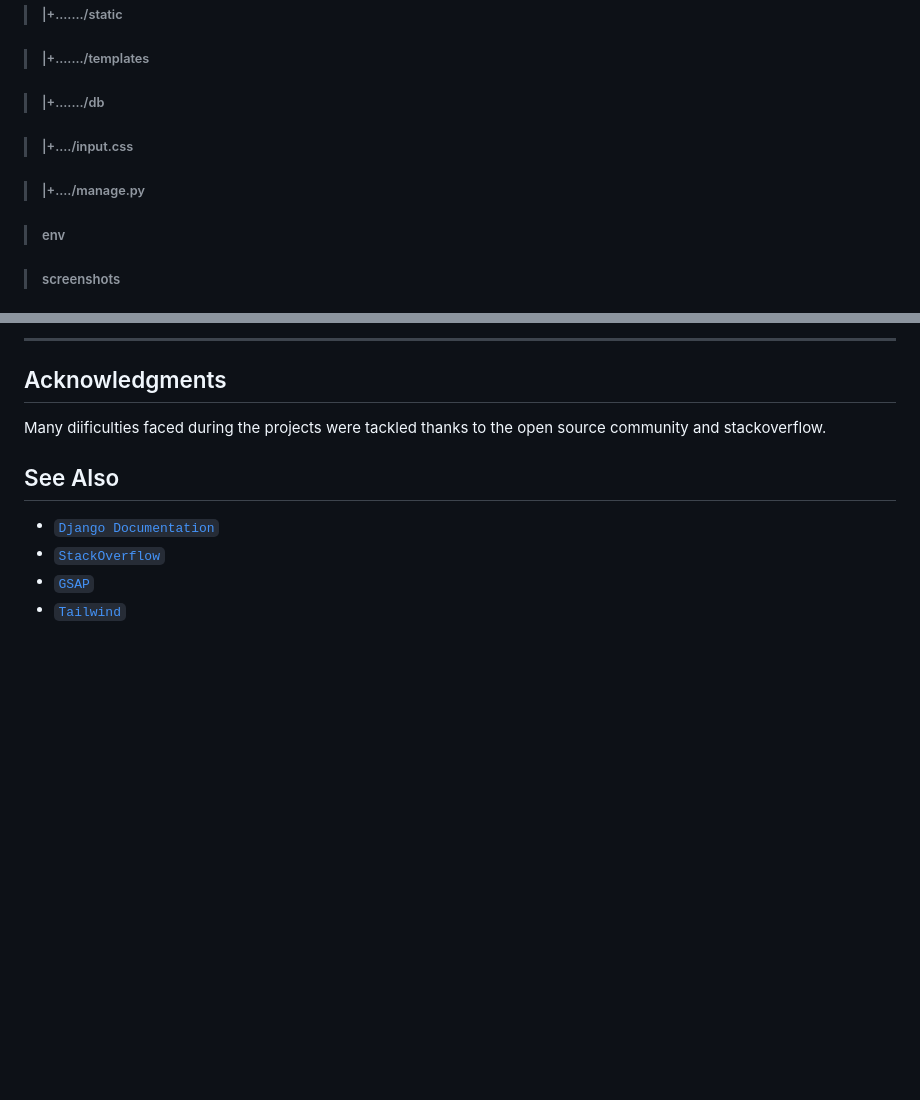
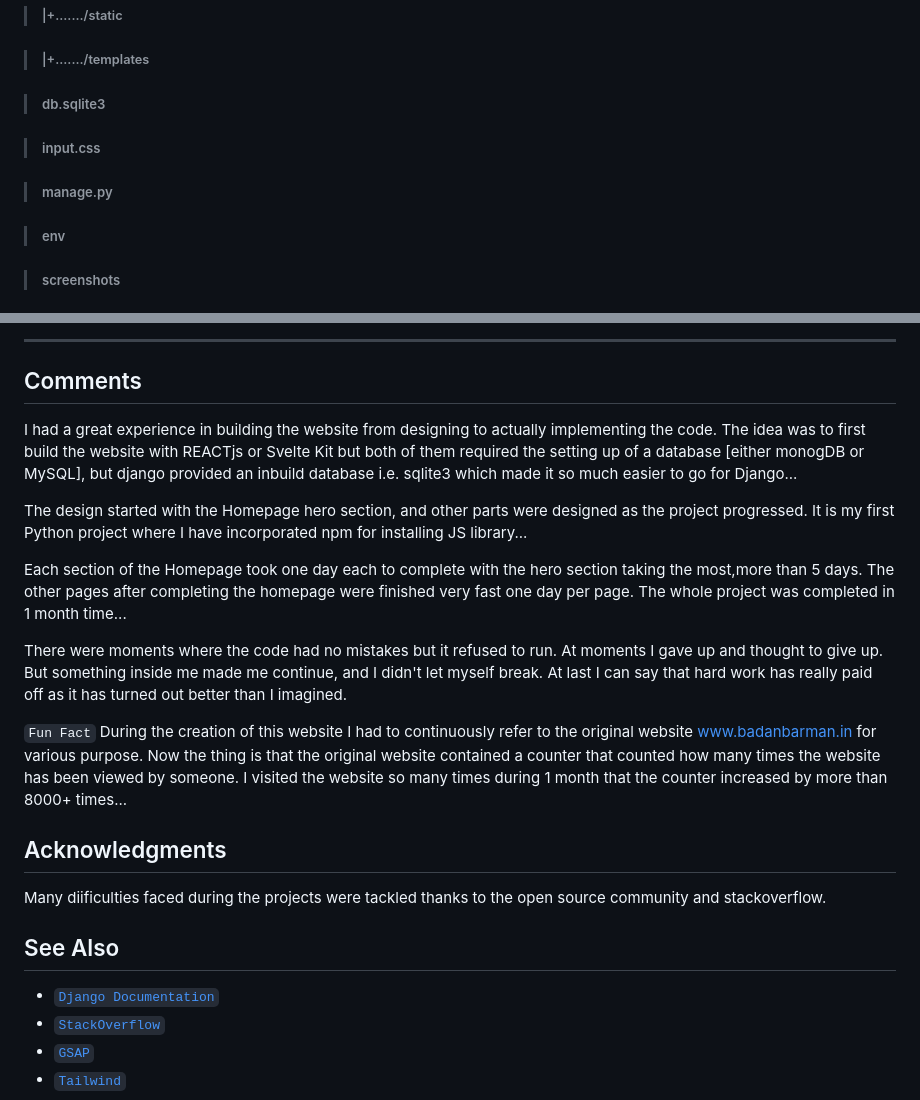
Before and after one commit to Hungryfoxz/BadanBarman, a Markdown page: readme.md, 2 parts joined by grey strips. Rendered like a GitHub page; blank space fills up the shorter version.

Commit message:
readme-1.04

````diff
--- a/readme.md
+++ b/readme.md
@@ -94,13 +94,13 @@ Now you will see a directory tree something like this.
 >######    |+......./templates
 
 
->######    |+......./db
+>#####  db.sqlite3
 
 
->######    |+..../input.css
+>#####  input.css
 
 
->######    |+..../manage.py
+>#####  manage.py
 
 
 >##### env
@@ -240,7 +248,22 @@ After you have successfully logged in , Go to the users table and add New user a
 
 
 
-_______________________________________________________________________________________________________________________________________________________________________
+_________________________________________________________________________________________
+## Comments
+>
+ I had a great experience in building the website from designing to actually implementing the code.
+ The idea was to first build the website with REACTjs or Svelte Kit but both of them required the setting
+ up of a database [either monogDB or MySQL], but django provided an inbuild database i.e. sqlite3 which made it so much easier to go for Django...<br/>
+
+ The design started with the Homepage hero section, and other parts were designed as the project progressed. It is my first Python project where I have incorporated npm for installing JS library...<br/>
+
+ Each section of the Homepage took one day each to complete with the hero section taking the most,more than 5 days. The other pages after completing the homepage were finished very fast one day per page. The whole project was completed in 1 month time...<br/>
+
+ There were moments where the code had no mistakes but it refused to run. At moments I gave up and thought to give up. But something inside me made me continue, and I didn't let myself break. At last I can say that hard work has really paid off as it has turned out better than I imagined.
+
+```Fun Fact``` During the creation of this website I had to continuously refer to the original website www.badanbarman.in for various purpose. Now the thing is that the original website contained a counter that counted how many times the website has been viewed by someone. I visited the website so many times during 1 month that the counter increased by more than 8000+ times...<br/>
+
+
 ## Acknowledgments
  Many diificulties faced during the projects were tackled thanks to the open source community and stackoverflow.
 
````
Also changed, not shown: other parts of readme.md (+19 -11 lines).
